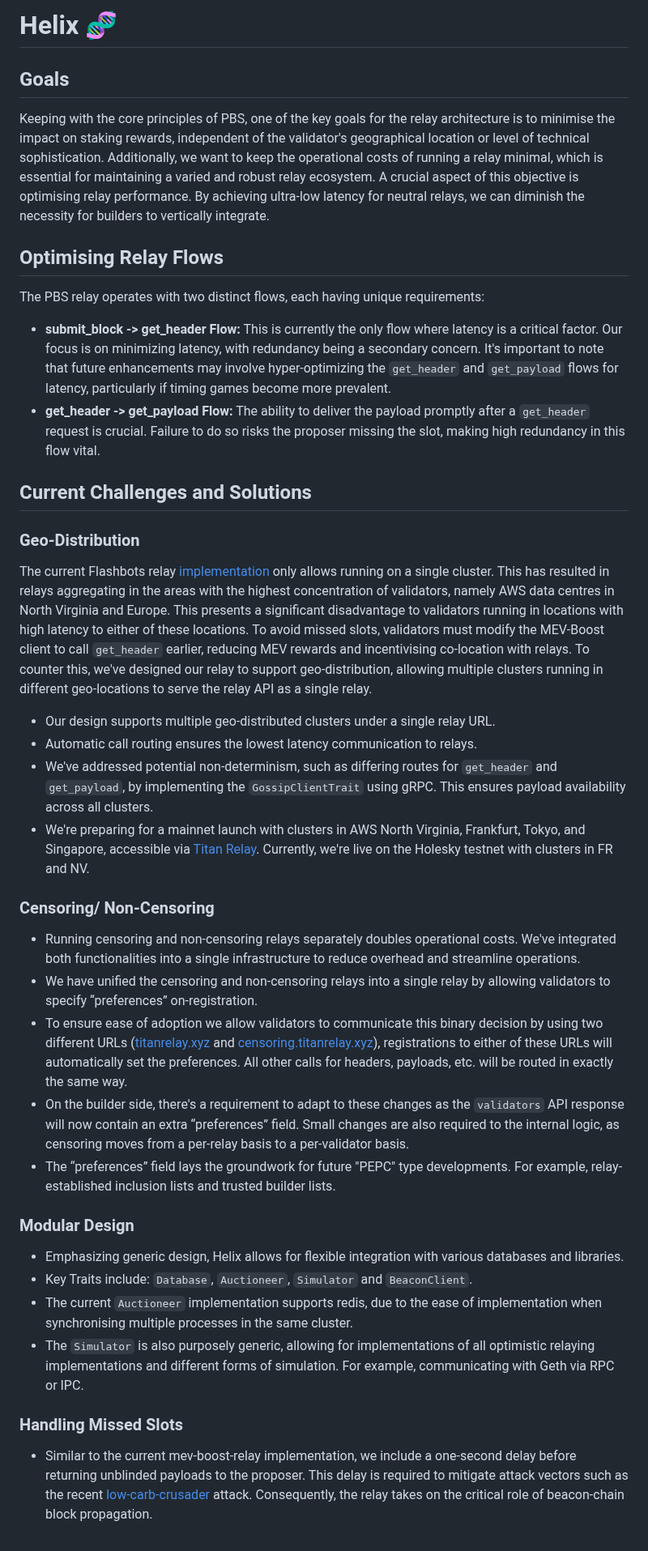
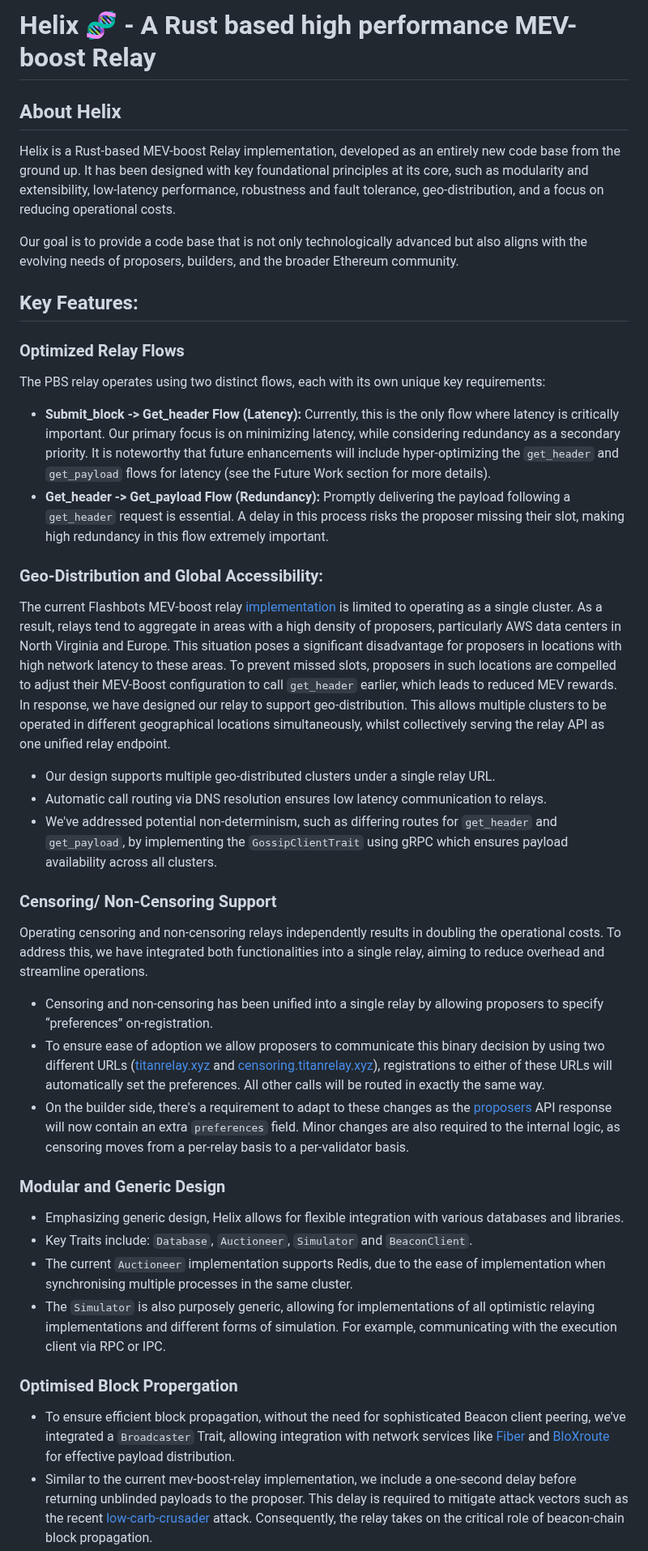
Before and after one commit to gattaca-com/helix, a Markdown page: README.md, the part around one of its changes. Shown at 81% size. Rendered like a GitHub page.

```diff
--- a/README.md
+++ b/README.md
@@ -1,35 +1,40 @@
-# Helix 🧬
+# Helix 🧬 - A Rust based high performance MEV-boost Relay
 
-## Goals
-Keeping with the core principles of PBS, one of the key goals for the relay architecture is to minimise the impact on staking rewards, independent of the validator's geographical location or level of technical sophistication. Additionally, we want to keep the operational costs of running a relay minimal, which is essential for maintaining a varied and robust relay ecosystem. A crucial aspect of this objective is optimising relay performance. By achieving ultra-low latency for neutral relays, we can diminish the necessity for builders to vertically integrate.
+## About Helix
 
-## Optimising Relay Flows
-The PBS relay operates with two distinct flows, each having unique requirements:
+Helix is a Rust-based MEV-boost Relay implementation, developed as an entirely new code base from the ground up. It has been designed with key foundational principles at its core, such as modularity and extensibility, low-latency performance, robustness and fault tolerance, geo-distribution, and a focus on reducing operational costs.
 
-- **submit_block -> get_header Flow:** This is currently the only flow where latency is a critical factor. Our focus is on minimizing latency, with redundancy being a secondary concern. It's important to note that future enhancements may involve hyper-optimizing the `get_header` and `get_payload` flows for latency, particularly if timing games become more prevalent.
-- **get_header -> get_payload Flow:** The ability to deliver the payload promptly after a `get_header` request is crucial. Failure to do so risks the proposer missing the slot, making high redundancy in this flow vital.
+Our goal is to provide a code base that is not only technologically advanced but also aligns with the evolving needs of proposers, builders, and the broader Ethereum community.
 
-## Current Challenges and Solutions
 
-### Geo-Distribution
-The current Flashbots relay [implementation](https://github.com/flashbots/mev-boost-relay) only allows running on a single cluster. This has resulted in relays aggregating in the areas with the highest concentration of validators, namely AWS data centres in North Virginia and Europe. This presents a significant disadvantage to validators running in locations with high latency to either of these locations. To avoid missed slots, validators must modify the MEV-Boost client to call `get_header` earlier, reducing MEV rewards and incentivising co-location with relays. To counter this, we've designed our relay to support geo-distribution, allowing multiple clusters running in different geo-locations to serve the relay API as a single relay.
+## Key Features:
+
+### Optimized Relay Flows
+
+The PBS relay operates using two distinct flows, each with its own unique key requirements:
+- **Submit_block -> Get_header Flow (Latency):** Currently, this is the only flow where latency is critically important. Our primary focus is on minimizing latency, while considering redundancy as a secondary priority. It is noteworthy that future enhancements will include hyper-optimizing the `get_header` and `get_payload` flows for latency (see the Future Work section for more details).
+- **Get_header -> Get_payload Flow (Redundancy):** Promptly delivering the payload following a `get_header` request is essential. A delay in this process risks the proposer missing their slot, making high redundancy in this flow extremely important.
+
+### Geo-Distribution and Global Accessibility:
+The current Flashbots MEV-boost relay [implementation](https://github.com/flashbots/mev-boost-relay) is limited to operating as a single cluster. As a result, relays tend to aggregate in areas with a high density of proposers, particularly AWS data centers in North Virginia and Europe. This situation poses a significant disadvantage for proposers in locations with high network latency to these areas. To prevent missed slots, proposers in such locations are compelled to adjust their MEV-Boost configuration to call `get_header` earlier, which leads to reduced MEV rewards. In response, we have designed our relay to support geo-distribution. This allows multiple clusters to be operated in different geographical locations simultaneously, whilst collectively serving the relay API as one unified relay endpoint.
+
 - Our design supports multiple geo-distributed clusters under a single relay URL.
-- Automatic call routing ensures the lowest latency communication to relays.
-- We've addressed potential non-determinism, such as differing routes for `get_header` and `get_payload`, by implementing the `GossipClientTrait` using gRPC. This ensures payload availability across all clusters.
-- We're preparing for a mainnet launch with clusters in AWS North Virginia, Frankfurt, Tokyo, and Singapore, accessible via [Titan Relay](https://docs.titanrelay.xyz). Currently, we're live on the Holesky testnet with clusters in FR and NV.
+- Automatic call routing via DNS resolution ensures low latency communication to relays.
+- We've addressed potential non-determinism, such as differing routes for `get_header` and `get_payload`, by implementing the `GossipClientTrait` using gRPC which ensures payload availability across all clusters.
 
-### Censoring/ Non-Censoring
-- Running censoring and non-censoring relays separately doubles operational costs. We've integrated both functionalities into a single infrastructure to reduce overhead and streamline operations.
-- We have unified the censoring and non-censoring relays into a single relay by allowing validators to specify “preferences” on-registration.
-- To ensure ease of adoption we allow validators to communicate this binary decision by using two different URLs ([titanrelay.xyz](titanrelay.xyz) and [censoring.titanrelay.xyz](censoring.titanrelay.xyz)), registrations to either of these URLs will automatically set the preferences. All other calls for headers, payloads, etc. will be routed in exactly the same way.
-- On the builder side, there's a requirement to adapt to these changes as the `validators` API response will now contain an extra “preferences” field. Small changes are also required to the internal logic, as censoring moves from a per-relay basis to a per-validator basis.
-- The “preferences” field lays the groundwork for future "PEPC" type developments. For example, relay-established inclusion lists and trusted builder lists.
+### Censoring/ Non-Censoring Support
+Operating censoring and non-censoring relays independently results in doubling the operational costs. To address this, we have integrated both functionalities into a single relay, aiming to reduce overhead and streamline operations.
+- Censoring and non-censoring has been unified into a single relay by allowing proposers to specify “preferences” on-registration.
+- To ensure ease of adoption we allow proposers to communicate this binary decision by using two different URLs ([titanrelay.xyz](titanrelay.xyz) and [censoring.titanrelay.xyz](censoring.titanrelay.xyz)), registrations to either of these URLs will automatically set the preferences. All other calls will be routed in exactly the same way.
+- On the builder side, there's a requirement to adapt to these changes as the [proposers](https://flashbots.github.io/relay-specs/#/Builder/getproposers) API response will now contain an extra `preferences` field. Minor changes are also required to the internal logic, as censoring moves from a per-relay basis to a per-validator basis.
 
-### Modular Design
+
+### Modular and Generic Design
 - Emphasizing generic design, Helix allows for flexible integration with various databases and libraries.
 - Key Traits include: `Database`, `Auctioneer`, `Simulator` and `BeaconClient`.
-- The current `Auctioneer` implementation supports redis, due to the ease of implementation when synchronising multiple processes in the same cluster.
-- The `Simulator` is also purposely generic, allowing for implementations of all optimistic relaying implementations and different forms of simulation. For example, communicating with Geth via RPC or IPC.
+- The current `Auctioneer` implementation supports Redis, due to the ease of implementation when synchronising multiple processes in the same cluster.
+- The `Simulator` is also purposely generic, allowing for implementations of all optimistic relaying implementations and different forms of simulation. For example, communicating with the execution client via RPC or IPC.
 
-### Handling Missed Slots
+### Optimised Block Propergation
+- To ensure efficient block propagation, without the need for sophisticated Beacon client peering, we've integrated a `Broadcaster` Trait, allowing integration with network services like [Fiber](https://fiber.chainbound.io) and [BloXroute](https://bloxroute.com) for effective payload distribution.
 - Similar to the current mev-boost-relay implementation, we include a one-second delay before returning unblinded payloads to the proposer. This delay is required to mitigate attack vectors such as the recent [low-carb-crusader](https://collective.flashbots.net/t/disclosure-mitigation-of-block-equivocation-strategy-with-early-getpayload-calls-for-proposers/1705) attack. Consequently, the relay takes on the critical role of beacon-chain block propagation.
```
Also changed, not shown: other parts of README.md (+28 -11 lines).
